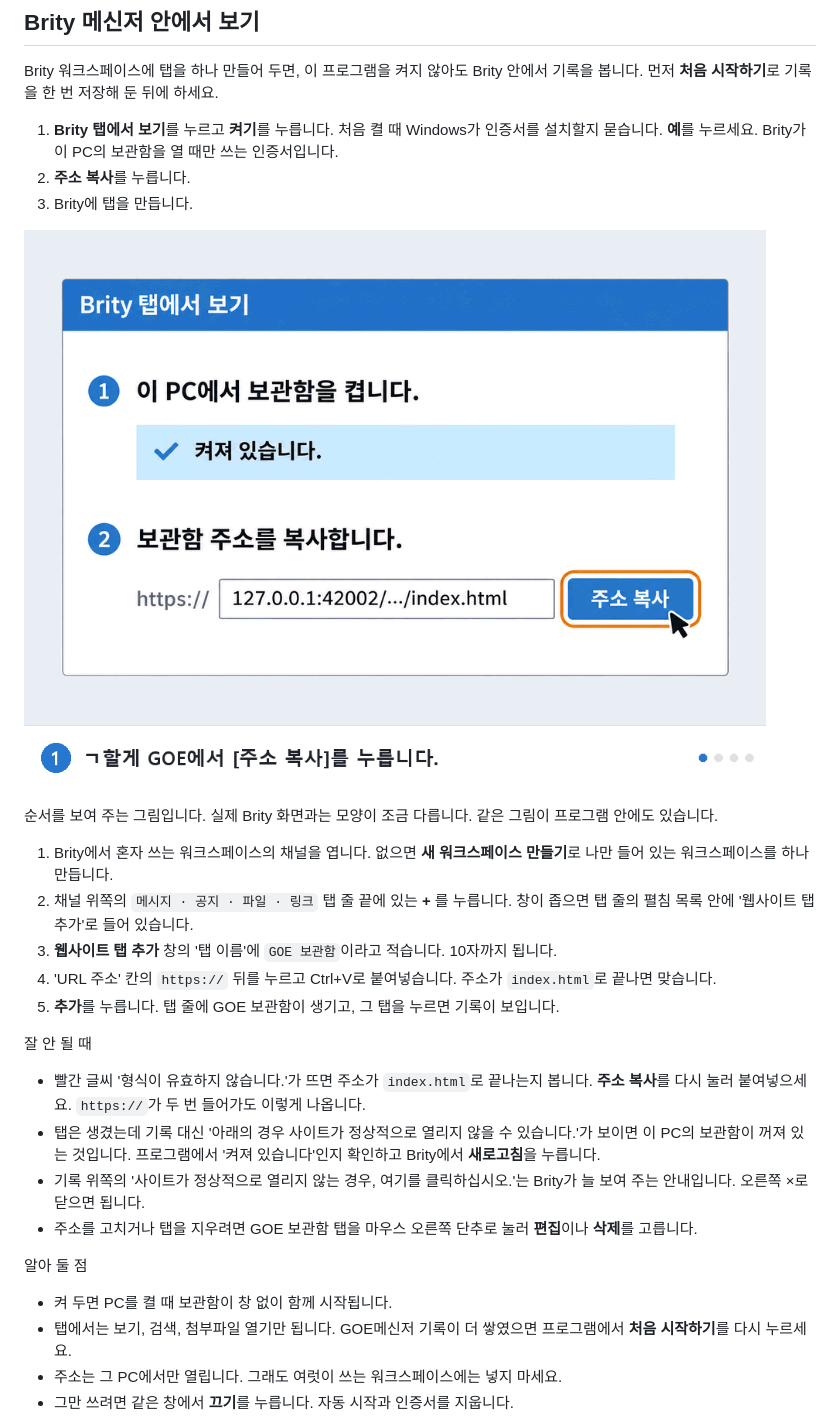
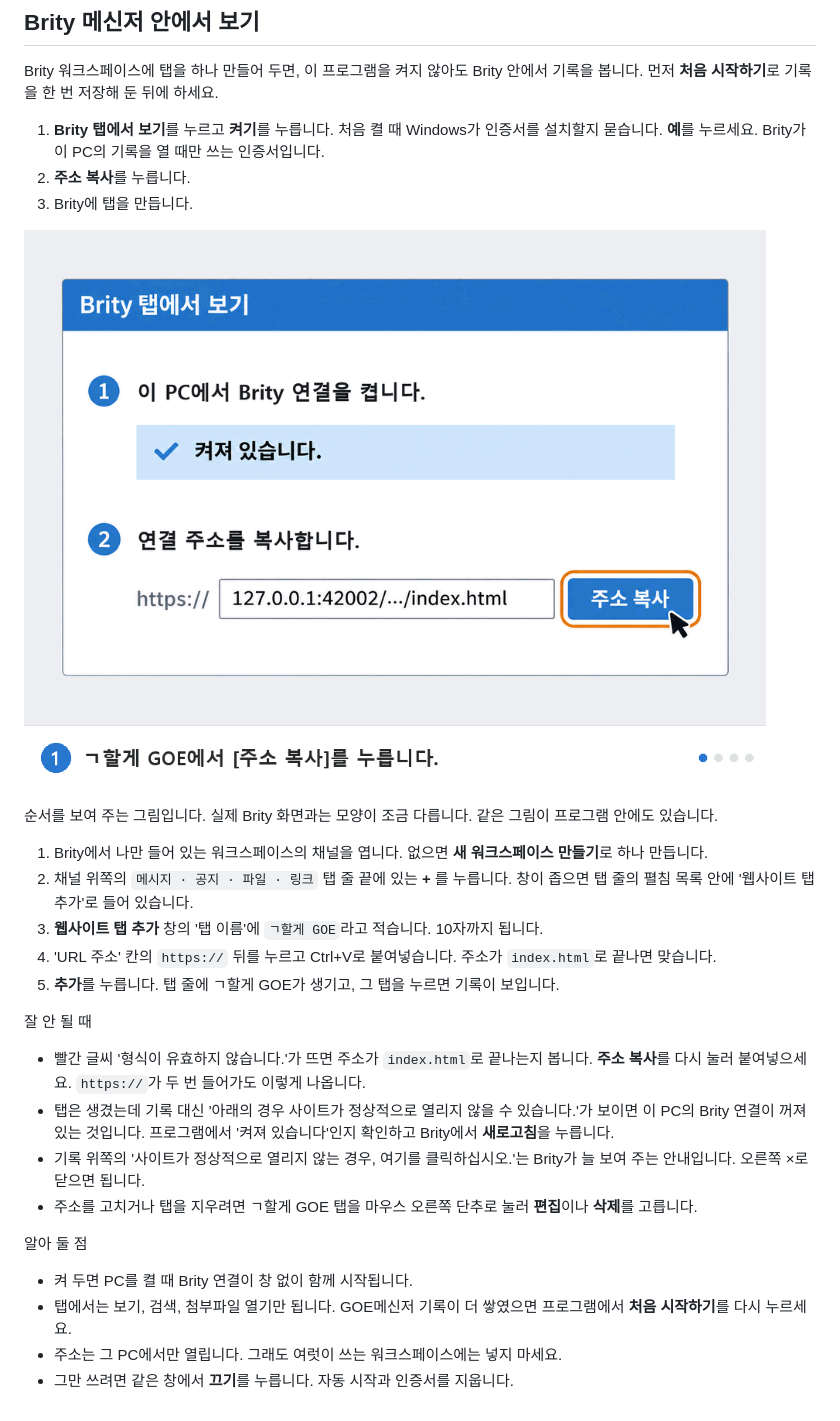
Before and after one commit to moonsugugu/goe-viewer-brity, a Markdown page: README.md, the part around one of its changes. Drawn GitHub-style; pictures changed too: brity-guide.gif.

Commit message:
Brity 안내 용어를 우리 말로 바꿈 (탭 이름 'ㄱ할게 GOE', 'Brity 연결')
Co-Authored-By: Claude Opus 5.5 <noreply@anthropic.com>

```diff
--- a/README.md
+++ b/README.md
@@ -47,7 +47,7 @@ Brity 워크스페이스에 탭을 하나 만들어 두면, 이 프로그램을
 먼저 **처음 시작하기**로 기록을 한 번 저장해 둔 뒤에 하세요.
 
 1. **Brity 탭에서 보기**를 누르고 **켜기**를 누릅니다.
-   처음 켤 때 Windows가 인증서를 설치할지 묻습니다. **예**를 누르세요. Brity가 이 PC의 보관함을 열 때만 쓰는 인증서입니다.
+   처음 켤 때 Windows가 인증서를 설치할지 묻습니다. **예**를 누르세요. Brity가 이 PC의 기록을 열 때만 쓰는 인증서입니다.
 2. **주소 복사**를 누릅니다.
 3. Brity에 탭을 만듭니다.
 
@@ -55,22 +55,22 @@ Brity 워크스페이스에 탭을 하나 만들어 두면, 이 프로그램을
 
 순서를 보여 주는 그림입니다. 실제 Brity 화면과는 모양이 조금 다릅니다. 같은 그림이 프로그램 안에도 있습니다.
 
-   1. Brity에서 혼자 쓰는 워크스페이스의 채널을 엽니다. 없으면 **새 워크스페이스 만들기**로 나만 들어 있는 워크스페이스를 하나 만듭니다.
+   1. Brity에서 나만 들어 있는 워크스페이스의 채널을 엽니다. 없으면 **새 워크스페이스 만들기**로 하나 만듭니다.
    2. 채널 위쪽의 `메시지 · 공지 · 파일 · 링크` 탭 줄 끝에 있는 **+** 를 누릅니다. 창이 좁으면 탭 줄의 펼침 목록 안에 '웹사이트 탭 추가'로 들어 있습니다.
-   3. **웹사이트 탭 추가** 창의 '탭 이름'에 `GOE 보관함`이라고 적습니다. 10자까지 됩니다.
+   3. **웹사이트 탭 추가** 창의 '탭 이름'에 `ㄱ할게 GOE`라고 적습니다. 10자까지 됩니다.
    4. 'URL 주소' 칸의 `https://` 뒤를 누르고 Ctrl+V로 붙여넣습니다. 주소가 `index.html`로 끝나면 맞습니다.
-   5. **추가**를 누릅니다. 탭 줄에 GOE 보관함이 생기고, 그 탭을 누르면 기록이 보입니다.
+   5. **추가**를 누릅니다. 탭 줄에 ㄱ할게 GOE가 생기고, 그 탭을 누르면 기록이 보입니다.
 
 잘 안 될 때
 
 - 빨간 글씨 '형식이 유효하지 않습니다.'가 뜨면 주소가 `index.html`로 끝나는지 봅니다. **주소 복사**를 다시 눌러 붙여넣으세요. `https://`가 두 번 들어가도 이렇게 나옵니다.
-- 탭은 생겼는데 기록 대신 '아래의 경우 사이트가 정상적으로 열리지 않을 수 있습니다.'가 보이면 이 PC의 보관함이 꺼져 있는 것입니다. 프로그램에서 '켜져 있습니다'인지 확인하고 Brity에서 **새로고침**을 누릅니다.
+- 탭은 생겼는데 기록 대신 '아래의 경우 사이트가 정상적으로 열리지 않을 수 있습니다.'가 보이면 이 PC의 Brity 연결이 꺼져 있는 것입니다. 프로그램에서 '켜져 있습니다'인지 확인하고 Brity에서 **새로고침**을 누릅니다.
 - 기록 위쪽의 '사이트가 정상적으로 열리지 않는 경우, 여기를 클릭하십시오.'는 Brity가 늘 보여 주는 안내입니다. 오른쪽 ×로 닫으면 됩니다.
-- 주소를 고치거나 탭을 지우려면 GOE 보관함 탭을 마우스 오른쪽 단추로 눌러 **편집**이나 **삭제**를 고릅니다.
+- 주소를 고치거나 탭을 지우려면 ㄱ할게 GOE 탭을 마우스 오른쪽 단추로 눌러 **편집**이나 **삭제**를 고릅니다.
 
 알아 둘 점
 
-- 켜 두면 PC를 켤 때 보관함이 창 없이 함께 시작됩니다.
+- 켜 두면 PC를 켤 때 Brity 연결이 창 없이 함께 시작됩니다.
 - 탭에서는 보기, 검색, 첨부파일 열기만 됩니다. GOE메신저 기록이 더 쌓였으면 프로그램에서 **처음 시작하기**를 다시 누르세요.
 - 주소는 그 PC에서만 열립니다. 그래도 여럿이 쓰는 워크스페이스에는 넣지 마세요.
 - 그만 쓰려면 같은 창에서 **끄기**를 누릅니다. 자동 시작과 인증서를 지웁니다.
```
Also changed, not shown: other parts of README.md (+1 -1 lines), 1 other file.
